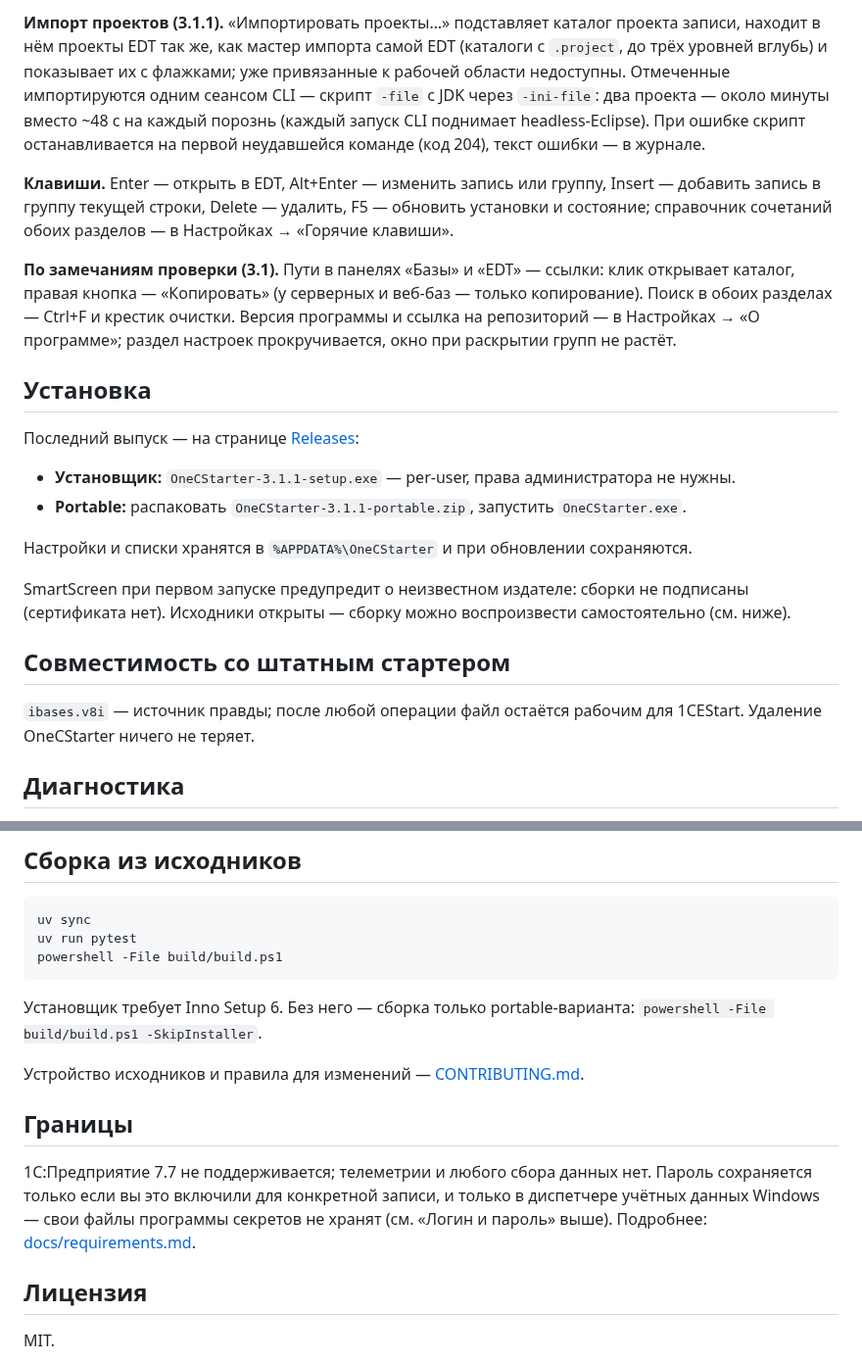
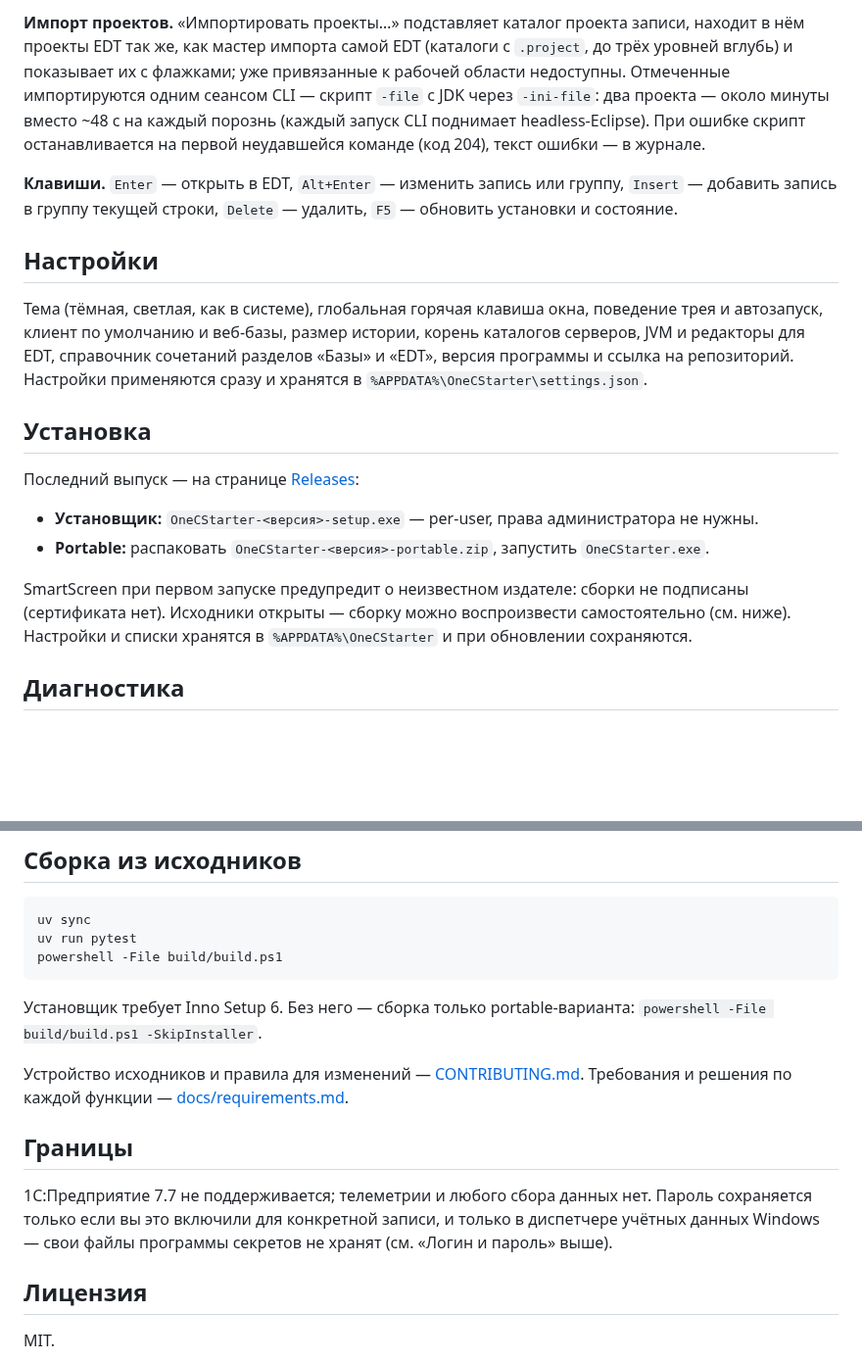
Before and after one commit to AnanyevAl/OnecStarter, a Markdown page: README.md, 2 parts joined by grey strips. Shown at 98% size. Drawn GitHub-style; blank space fills up the shorter version.

```diff
--- a/README.md
+++ b/README.md
@@ -95,42 +82,38 @@ EDT Start только читается, список хранится в `%APPD
 
-**Импорт проектов (3.1.1).** «Импортировать проекты…» подставляет каталог проекта
+**Импорт проектов.** «Импортировать проекты…» подставляет каталог проекта
 записи, находит в нём проекты EDT так же, как мастер импорта самой EDT (каталоги
 с `.project`, до трёх уровней вглубь) и показывает их с флажками; уже привязанные
 к рабочей области недоступны. Отмеченные импортируются одним сеансом CLI — скрипт
 `-file` с JDK через `-ini-file`: два проекта — около минуты вместо ~48 с на каждый
-порознь (каждый запуск CLI поднимает headless-Eclipse). При ошибке скрипт останавливается на первой неудавшейся команде (код 204),
-текст ошибки — в журнале.
+порознь (каждый запуск CLI поднимает headless-Eclipse). При ошибке скрипт
+останавливается на первой неудавшейся команде (код 204), текст ошибки — в журнале.
 
-**Клавиши.** Enter — открыть в EDT, Alt+Enter — изменить запись или группу, Insert —
-добавить запись в группу текущей строки, Delete — удалить, F5 — обновить установки
-и состояние; справочник сочетаний обоих разделов — в Настройках → «Горячие клавиши».
+**Клавиши.** `Enter` — открыть в EDT, `Alt+Enter` — изменить запись или группу,
+`Insert` — добавить запись в группу текущей строки, `Delete` — удалить, `F5` —
+обновить установки и состояние.
 
-**По замечаниям проверки (3.1).** Пути в панелях «Базы» и «EDT» — ссылки: клик
-открывает каталог, правая кнопка — «Копировать» (у серверных и веб-баз — только
-копирование). Поиск в обоих разделах — Ctrl+F и крестик очистки. Версия программы
-и ссылка на репозиторий — в Настройках → «О программе»; раздел настроек
-прокручивается, окно при раскрытии групп не растёт.
+## Настройки
+
+Тема (тёмная, светлая, как в системе), глобальная горячая клавиша окна,
+поведение трея и автозапуск, клиент по умолчанию и веб-базы, размер истории,
+корень каталогов серверов, JVM и редакторы для EDT, справочник сочетаний
+разделов «Базы» и «EDT», версия программы и ссылка на репозиторий.
+Настройки применяются сразу и хранятся в `%APPDATA%\OneCStarter\settings.json`.
 
 ## Установка
 
 Последний выпуск — на странице
 [Releases](https://github.com/AnanyevAl/OnecStarter/releases/latest):
 
-- **Установщик:** `OneCStarter-3.1.1-setup.exe` — per-user, права
+- **Установщик:** `OneCStarter-<версия>-setup.exe` — per-user, права
   администратора не нужны.
-- **Portable:** распаковать `OneCStarter-3.1.1-portable.zip`, запустить
+- **Portable:** распаковать `OneCStarter-<версия>-portable.zip`, запустить
   `OneCStarter.exe`.
-
-Настройки и списки хранятся в `%APPDATA%\OneCStarter` и при обновлении сохраняются.
 
 SmartScreen при первом запуске предупредит о неизвестном издателе:
 сборки не подписаны (сертификата нет). Исходники открыты — сборку можно
-воспроизвести самостоятельно (см. ниже).
-
-## Совместимость со штатным стартером
-
-`ibases.v8i` — источник правды; после любой операции файл остаётся рабочим
-для 1CEStart. Удаление OneCStarter ничего не теряет.
+воспроизвести самостоятельно (см. ниже). Настройки и списки хранятся
+в `%APPDATA%\OneCStarter` и при обновлении сохраняются.
 
 ## Диагностика
 
@@ -150,14 +133,14 @@ powershell -File build/build.ps1
 `powershell -File build/build.ps1 -SkipInstaller`.
 
 Устройство исходников и правила для изменений — [CONTRIBUTING.md](CONTRIBUTING.md).
+Требования и решения по каждой функции — [docs/requirements.md](docs/requirements.md).
 
 ## Границы
 
 1С:Предприятие 7.7 не поддерживается; телеметрии и любого сбора данных нет.
 Пароль сохраняется только если вы это включили для конкретной записи, и только
 в диспетчере учётных данных Windows — свои файлы программы секретов не хранят
-(см. «Логин и пароль» выше). Подробнее:
-[docs/requirements.md](docs/requirements.md).
+(см. «Логин и пароль» выше).
 
 ## Лицензия
 
```
Also changed, not shown: other parts of README.md (+53 -66 lines), docs/assets/screenshot-edt.png (added), docs/assets/screenshot-servers.png, docs/assets/screenshot.png.
